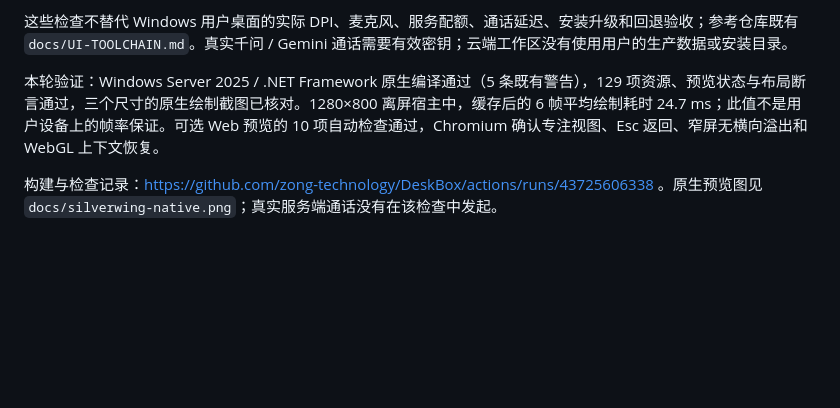
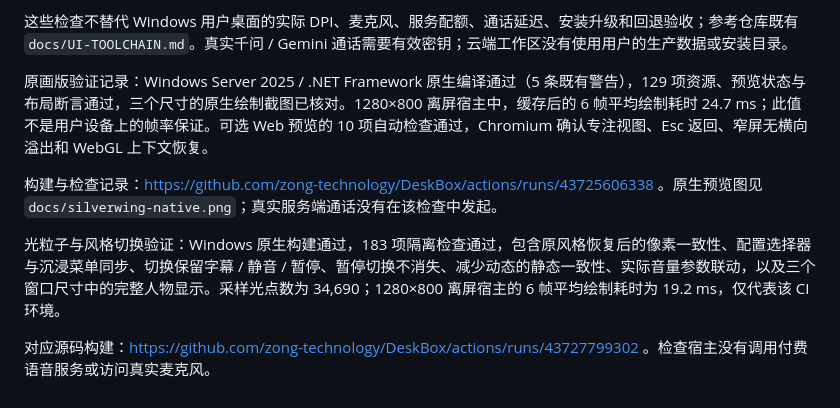
Before and after one commit to zong-technology/DeskBox, a Markdown page: docs/SILVERWING-NATIVE.md, the part around one of its changes. Drawn GitHub-style; blank space fills up the shorter version.

```diff
--- a/docs/SILVERWING-NATIVE.md
+++ b/docs/SILVERWING-NATIVE.md
@@ -43,6 +58,10 @@ $csc = 'C:\Windows\Microsoft.NET\Framework64\v4.0.30319\csc.exe'
 
 这些检查不替代 Windows 用户桌面的实际 DPI、麦克风、服务配额、通话延迟、安装升级和回退验收；参考仓库既有 `docs/UI-TOOLCHAIN.md`。真实千问 / Gemini 通话需要有效密钥；云端工作区没有使用用户的生产数据或安装目录。
 
-本轮验证：Windows Server 2025 / .NET Framework 原生编译通过（5 条既有警告），129 项资源、预览状态与布局断言通过，三个尺寸的原生绘制截图已核对。1280×800 离屏宿主中，缓存后的 6 帧平均绘制耗时 24.7 ms；此值不是用户设备上的帧率保证。可选 Web 预览的 10 项自动检查通过，Chromium 确认专注视图、Esc 返回、窄屏无横向溢出和 WebGL 上下文恢复。
+原画版验证记录：Windows Server 2025 / .NET Framework 原生编译通过（5 条既有警告），129 项资源、预览状态与布局断言通过，三个尺寸的原生绘制截图已核对。1280×800 离屏宿主中，缓存后的 6 帧平均绘制耗时 24.7 ms；此值不是用户设备上的帧率保证。可选 Web 预览的 10 项自动检查通过，Chromium 确认专注视图、Esc 返回、窄屏无横向溢出和 WebGL 上下文恢复。
 
 构建与检查记录：https://github.com/zong-technology/DeskBox/actions/runs/43725606338 。原生预览图见 `docs/silverwing-native.png`；真实服务端通话没有在该检查中发起。
+
+光粒子与风格切换验证：Windows 原生构建通过，183 项隔离检查通过，包含原风格恢复后的像素一致性、配置选择器与沉浸菜单同步、切换保留字幕 / 静音 / 暂停、暂停切换不消失、减少动态的静态一致性、实际音量参数联动，以及三个窗口尺寸中的完整人物显示。采样光点数为 34,690；1280×800 离屏宿主的 6 帧平均绘制耗时为 19.2 ms，仅代表该 CI 环境。
+
+对应源码构建：https://github.com/zong-technology/DeskBox/actions/runs/43727799302 。检查宿主没有调用付费语音服务或访问真实麦克风。
```
Also changed, not shown: other parts of docs/SILVERWING-NATIVE.md (+16 -1 lines), README.md (+1 -1 lines), docs/photon-native.png (added), docs/silverwing-native.png.
